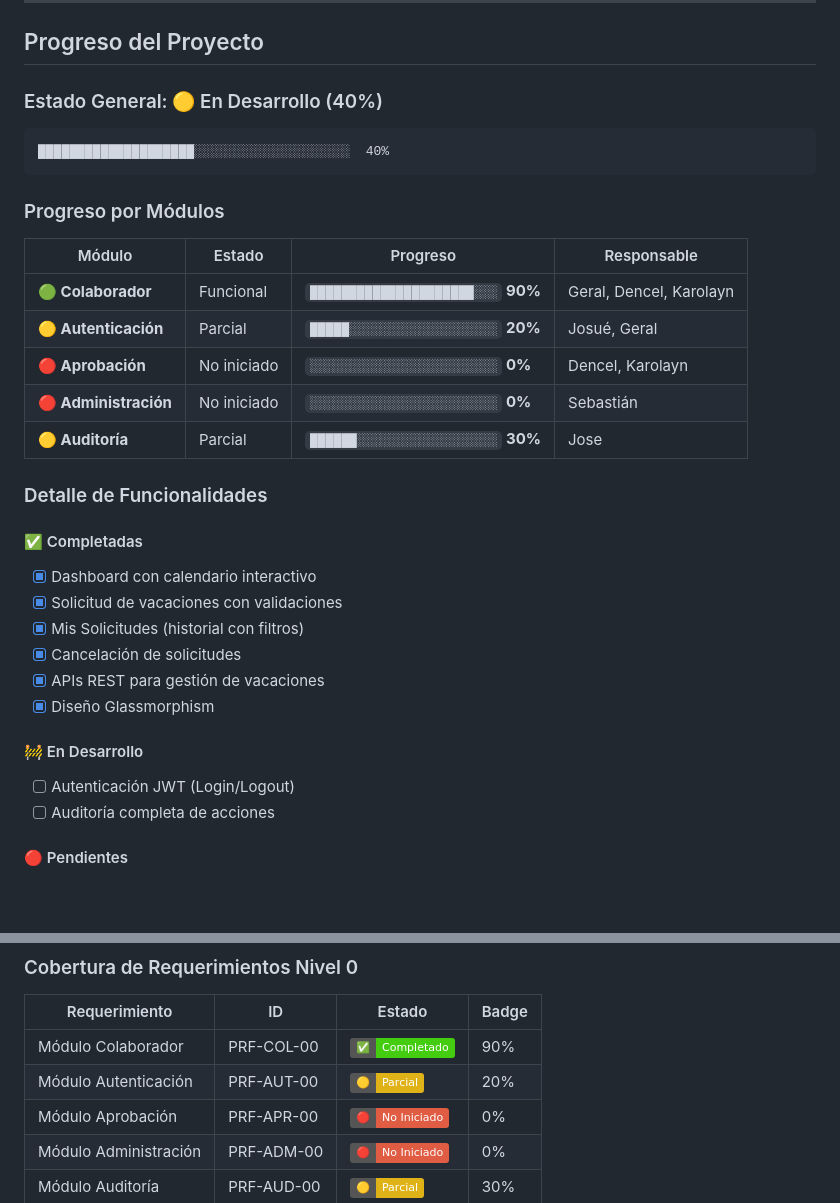
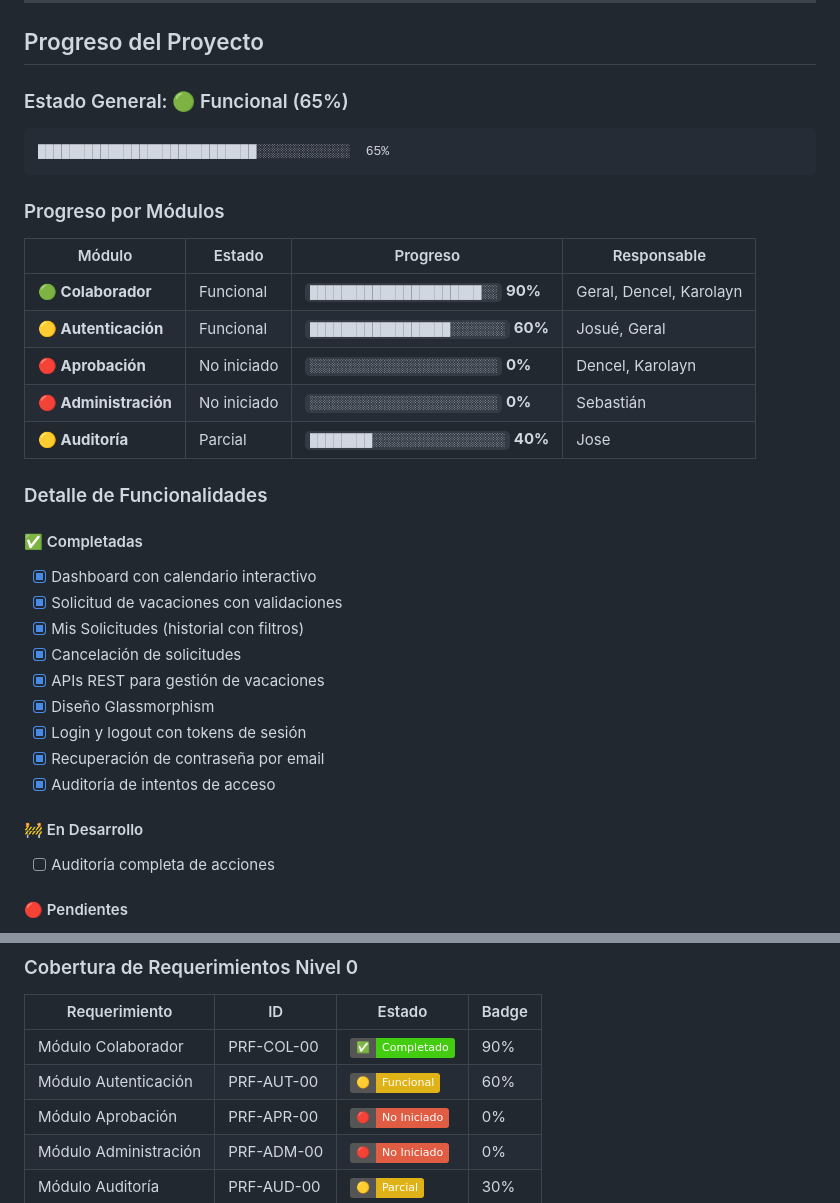
Before and after one commit to josehart280/Proyecto_Fundametos_Admin, a Markdown page: README.md, 2 parts joined by grey strips. GitHub-like rendering; badges without logos; blank space fills up the shorter version.

Commit message:
docs: actualizar estado del proyecto post-merge
- Actualizar progreso general: 40% -> 65%
- Módulo Autenticación: 20% -> 60% (PRF-AUT implementado)
- Agregar completados: Login, logout, recuperación password, auditoría
- README.md refleja estado post-merge de feature branches

````diff
--- a/README.md
+++ b/README.md
@@ -15,21 +15,21 @@ Proyecto estudiantil desarrollado para la asignatura de **Fundamentos de Adminis
 
 ## Progreso del Proyecto
 
-### Estado General: 🟡 En Desarrollo (40%)
+### Estado General: 🟢 Funcional (65%)
 
 ```
-████████████████████░░░░░░░░░░░░░░░░░░░░  40%
+████████████████████████████░░░░░░░░░░░░  65%
 ```
 
 ### Progreso por Módulos
 
 | Módulo | Estado | Progreso | Responsable |
 |--------|--------|----------|-------------|
-| **🟢 Colaborador** | Funcional | `█████████████████████░░░` **90%** | Geral, Dencel, Karolayn |
-| **🟡 Autenticación** | Parcial | `█████░░░░░░░░░░░░░░░░░░░` **20%** | Josué, Geral |
+| **🟢 Colaborador** | Funcional | `██████████████████████░░` **90%** | Geral, Dencel, Karolayn |
+| **🟡 Autenticación** | Funcional | `██████████████████░░░░░░░` **60%** | Josué, Geral |
 | **🔴 Aprobación** | No iniciado | `░░░░░░░░░░░░░░░░░░░░░░░░` **0%** | Dencel, Karolayn |
 | **🔴 Administración** | No iniciado | `░░░░░░░░░░░░░░░░░░░░░░░░` **0%** | Sebastián |
-| **🟡 Auditoría** | Parcial | `██████░░░░░░░░░░░░░░░░░░` **30%** | Jose |
+| **🟡 Auditoría** | Parcial | `████████░░░░░░░░░░░░░░░░░` **40%** | Jose |
 
 ### Detalle de Funcionalidades
 
@@ -40,9 +40,11 @@ Proyecto estudiantil desarrollado para la asignatura de **Fundamentos de Adminis
 - [x] Cancelación de solicitudes
 - [x] APIs REST para gestión de vacaciones
 - [x] Diseño Glassmorphism
+- [x] Login y logout con tokens de sesión
+- [x] Recuperación de contraseña por email
+- [x] Auditoría de intentos de acceso
 
 #### 🚧 En Desarrollo
-- [ ] Autenticación JWT (Login/Logout)
 - [ ] Auditoría completa de acciones
 
 #### 🔴 Pendientes
@@ -246,7 +248,7 @@ Movimientos_Saldo (id_Movimiento, id_Personal, Tipo_Movimiento, Dias, Motivo, Fe
 | Requerimiento | ID | Estado | Badge |
 |---------------|-----|--------|-------|
 | Módulo Colaborador | PRF-COL-00 | ![Done](https://img.shields.io/badge/✅-Completado-brightgreen) | 90% |
-| Módulo Autenticación | PRF-AUT-00 | ![Partial](https://img.shields.io/badge/🟡-Parcial-yellow) | 20% |
+| Módulo Autenticación | PRF-AUT-00 | ![Done](https://img.shields.io/badge/🟡-Funcional-yellow) | 60% |
 | Módulo Aprobación | PRF-APR-00 | ![Pending](https://img.shields.io/badge/🔴-No%20Iniciado-red) | 0% |
 | Módulo Administración | PRF-ADM-00 | ![Pending](https://img.shields.io/badge/🔴-No%20Iniciado-red) | 0% |
 | Módulo Auditoría | PRF-AUD-00 | ![Partial](https://img.shields.io/badge/🟡-Parcial-yellow) | 30% |
````
